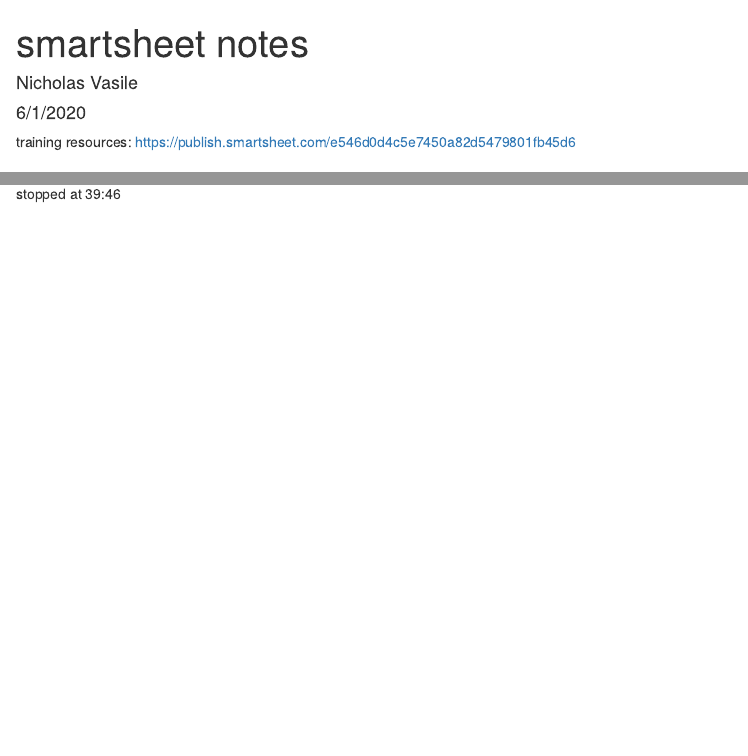
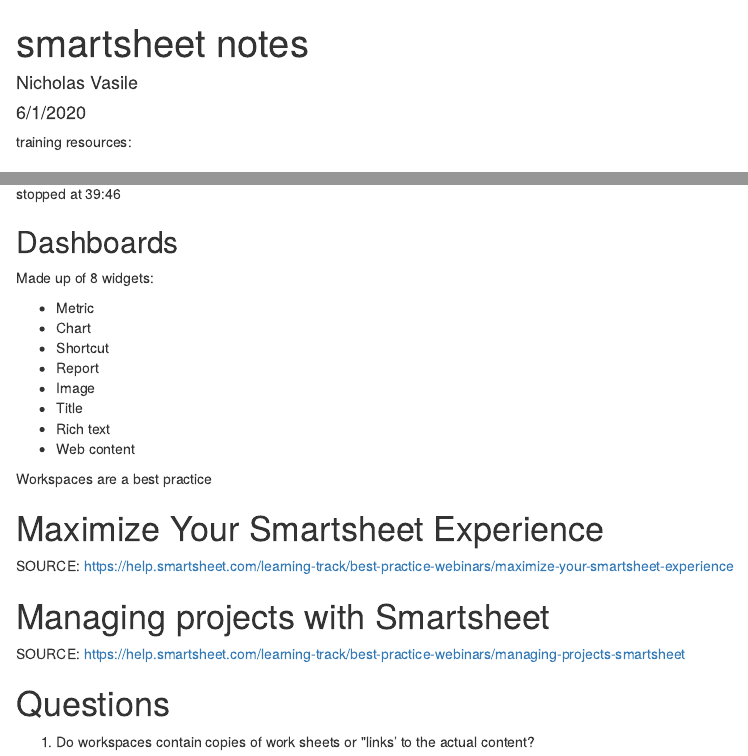
Before and after one commit to nickv9/smartsheet, an R Markdown document (smartsheet_notes.rmd): the page in a window 1100 px wide, from its top, and a second part further down, joined at a grey line. The pictures show the output file smartsheet_notes.html that the author committed with the source, opened offline.

Commit message:
more learning

````diff
--- a/smartsheet_notes.rmd
+++ b/smartsheet_notes.rmd
@@ -9,9 +9,10 @@
 knitr::opts_chunk$set(echo = TRUE)
 ```
 
-training resources: https://publish.smartsheet.com/e546d0d4c5e7450a82d5479801fb45d6
+training resources:
 
 # SmartStart Onboarding
+
 SOURCE: https://help.smartsheet.com/learning-track/best-practice-webinars/smartstart-onboarding
 
 
@@ -45,3 +46,31 @@
 ![](sample_workflow.png)
 
 stopped at 39:46
+
+## Dashboards
+
+Made up of 8 widgets:
+
+* Metric
+* Chart
+* Shortcut
+* Report
+* Image
+* Title
+* Rich text
+* Web content
+
+Workspaces are a best practice
+
+# Maximize Your Smartsheet Experience
+
+SOURCE: https://help.smartsheet.com/learning-track/best-practice-webinars/maximize-your-smartsheet-experience
+
+# Managing projects with Smartsheet
+
+SOURCE: https://help.smartsheet.com/learning-track/best-practice-webinars/managing-projects-smartsheet
+
+
+# Questions
+
+1. Do workspaces contain copies of work sheets or "links' to the actual content?
````
Also changed, not shown: smartsheet_notes.html.
